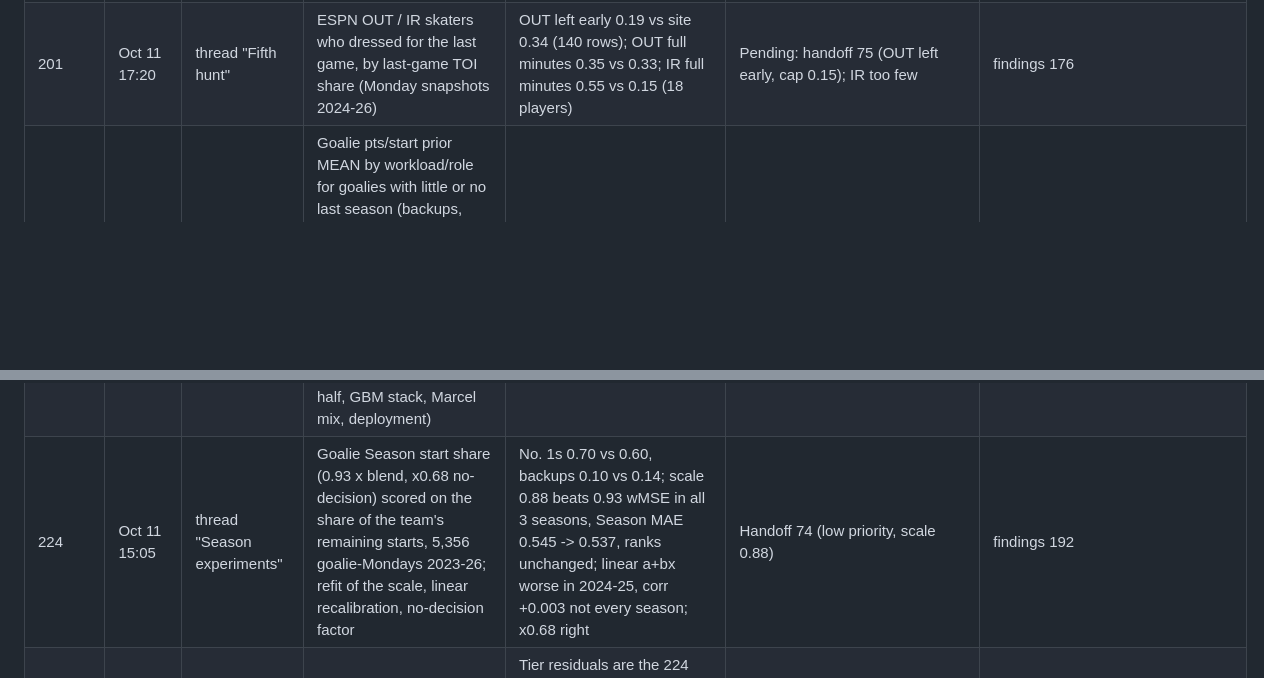
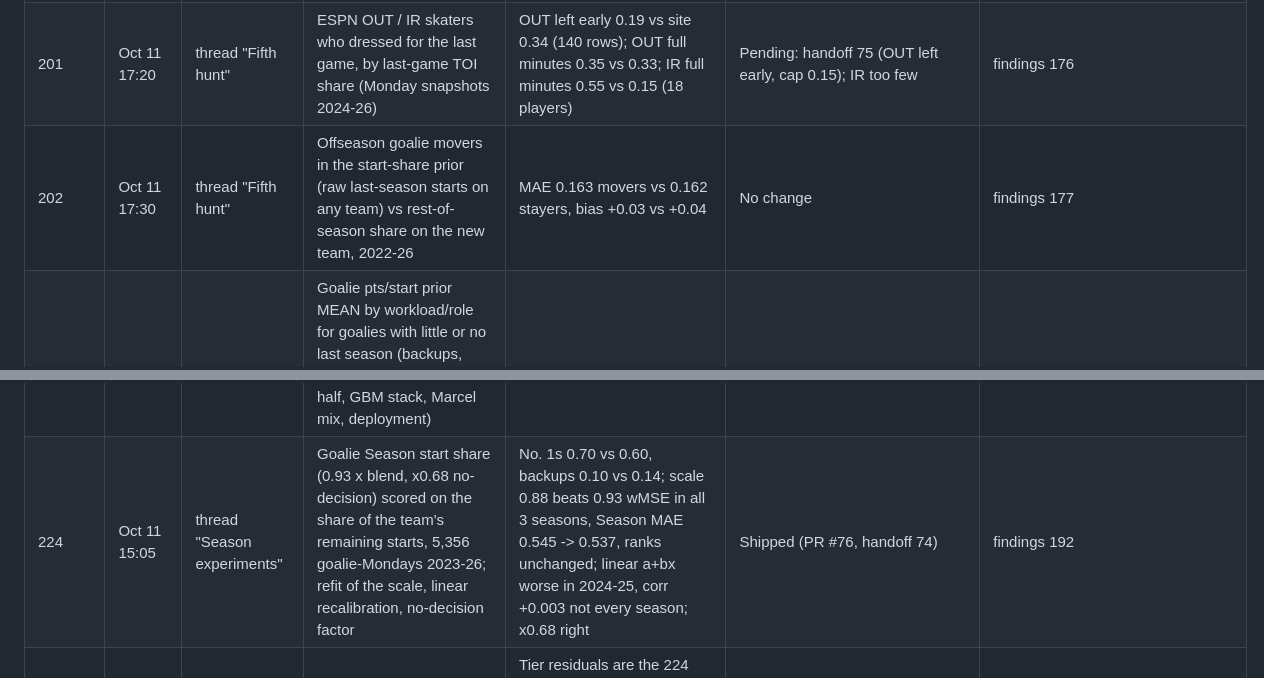
Before and after one commit to Jvansant122/Fantasy-hockey, a Markdown page: docs/ideas-ledger.md, 2 parts joined by grey strips. Drawn GitHub-style; blank space fills up the shorter version.

Commit message:
Ideas ledger: goalie Season share scale shipped
Co-Authored-By: Claude Opus 5.5 <noreply@anthropic.com>
Claude-Session: https://claude.ai/code/session_01U49QPyh9Qchu2FwDqQDxe7

```diff
--- a/docs/ideas-ledger.md
+++ b/docs/ideas-ledger.md
@@ -320,6 +320,7 @@ One row per idea that has been tested, proposed or queued for the Claude Rating,
 | 199 | Oct 11 16:55 | thread "Fifth hunt" | Games that already started still count as tonight / this week (afternoon games, evening views): schedule start times 2024-26 and page re-rendered at Sat Oct 10 5:30 and 8:30 PM | 175-181 games a season start before the 5:10 PM run (Sat/Sun); stream card offered Jarry (EDM, started 4 PM) at 5:30 PM and three locked starters at 8:30 PM; Foerster showed 2 gm with 1 left | Shipped (PR #75, handoff 73) | findings 178 |
 | 200 | Oct 11 17:05 | thread "Fifth hunt" | Do other managers race Jack to the top free agents (would waiting for Monday lose them)? Live players.json versions Oct 9-11 | Top-5 FA skaters by Season stayed free 1-2+ days; only Kindel added, then dropped | No change | findings 177 |
 | 201 | Oct 11 17:20 | thread "Fifth hunt" | ESPN OUT / IR skaters who dressed for the last game, by last-game TOI share (Monday snapshots 2024-26) | OUT left early 0.19 vs site 0.34 (140 rows); OUT full minutes 0.35 vs 0.33; IR full minutes 0.55 vs 0.15 (18 players) | Pending: handoff 75 (OUT left early, cap 0.15); IR too few | findings 176 |
+| 202 | Oct 11 17:30 | thread "Fifth hunt" | Offseason goalie movers in the start-share prior (raw last-season starts on any team) vs rest-of-season share on the new team, 2022-26 | MAE 0.163 movers vs 0.162 stayers, bias +0.03 vs +0.04 | No change | findings 177 |
 | 246 | Oct 11 14:45 | Thread "Tangotiger notes" | Goalie pts/start prior MEAN by workload/role for goalies with little or no last season (backups, call-ups, waiver goalies): replacement-level or bottom-workload-third mean instead of league 2.9, 15-start ballast kept; score next-20-start pts/start and goalie Season rating 2021-26 | Not run | Pending (check overlap with Season experiments idea 217) | literature/tangotiger-hockey-notes.md (Tango: workload tiers .923/.916/.911, replacement (1-sv%)x1.055) |
 | 247 | Oct 11 14:45 | Thread "Tangotiger notes" | Team-strength shrink for pricing rest-of-week goalie starts (findings 70): 15-game GD shrink vs 30/40/60/90 games, and (GA + SA/10) goal measure; Brier on results and weekly goalie FP rank corr | Not run | Pending | literature/tangotiger-hockey-notes.md (Tango: win% half talent at 36 GP, GD GP/(GP+40-62), team goals GP/(GP+89)) |
 | 248 | Oct 11 14:45 | Thread "Tangotiger notes" | Opponent's times shorthanded per game (shrunk) as a weekly PPP input beyond the skater's PP TOI and PPP rate | Not run | Pending (expected small) | literature/tangotiger-hockey-notes.md (Tango: "Cost of a penalty") |
@@ -340,7 +341,7 @@ One row per idea that has been tested, proposed or queued for the Claude Rating,
 | 246 | Oct 11 14:50 | thread "Season experiments" | Re-run of the Tangotiger row at the Season horizon: replacement-level or workload-tier prior mean for goalies with <10 last-season starts (section 60 setup, 954 goalie-Mondays) | Replacement mean starters corr +0.002 [+0.001, +0.003], MAE 0.430 -> 0.425; tiers -0.002; tier blend for all -0.011 | Negligible, no handoff | findings 191 |
 | 222 | Oct 11 15:00 | thread "Season experiments" | Live-log pilot: DFO lineups, ESPN notes, DFO starters in data/log Oct 8-11 as Season inputs | 4 days, all 32 teams daily; line slot stable for 85% of 541 skaters, 149/160 PP1 same; not scorable yet | Waiting until Oct 30 (joins in season-experiments/data/e222_*.parquet) | findings 191 |
 | 223 | Oct 11 14:50 | thread "Season experiments" | Ensembles (2-6 equal-weight members) of the shipped skater Season rating with batch 1 near-ties (decay stack, role half, GBM stack, Marcel mix, deployment) | Sim +0.05 to +0.08 FP/wk, CIs span 0; corr +0.001 | No change | findings 192 |
-| 224 | Oct 11 15:05 | thread "Season experiments" | Goalie Season start share (0.93 x blend, x0.68 no-decision) scored on the share of the team's remaining starts, 5,356 goalie-Mondays 2023-26; refit of the scale, linear recalibration, no-decision factor | No. 1s 0.70 vs 0.60, backups 0.10 vs 0.14; scale 0.88 beats 0.93 wMSE in all 3 seasons, Season MAE 0.545 -> 0.537, ranks unchanged; linear a+bx worse in 2024-25, corr +0.003 not every season; x0.68 right | Handoff 74 (low priority, scale 0.88) | findings 192 |
+| 224 | Oct 11 15:05 | thread "Season experiments" | Goalie Season start share (0.93 x blend, x0.68 no-decision) scored on the share of the team's remaining starts, 5,356 goalie-Mondays 2023-26; refit of the scale, linear recalibration, no-decision factor | No. 1s 0.70 vs 0.60, backups 0.10 vs 0.14; scale 0.88 beats 0.93 wMSE in all 3 seasons, Season MAE 0.545 -> 0.537, ranks unchanged; linear a+bx worse in 2024-25, corr +0.003 not every season; x0.68 right | Shipped (PR #76, handoff 74) | findings 192 |
 | 225 | Oct 11 15:05 | thread "Season experiments" | Workload tier, tandem type and age as goalie Season share residuals | Tier residuals are the 224 compression (-0.049 / +0.022); tandem type flat; LOSO tier shifts better 2 of 3 seasons; no goalie birthdates | No change beyond 224 | findings 192 |
 | 226 | Oct 11 15:05 | thread "Season experiments" | Marcel goalie pts/start (1/.6/.5/.3 over 4 seasons, ballast 15/55 starts, age decline from 30) vs own shrink toward last season (lit 23.6 B, lit-2B) | Starters corr -0.001 [-0.008, +0.007] at 15; -0.020 at 55; age no effect | No change (confirms findings 60) | findings 192 |
 | 227 | Oct 11 15:10 | thread "Season experiments" | Rookie Season prior (draft slot, last non-NHL league, age, pos) blended with the ridge over K=5/10/20 for skaters with <20 NHL games and no NHL season before (1,806 rows) | Rookie wMSE 0.087 -> 0.076 (K=5) but corr 0.615 -> 0.594; sim -0.01 to +0.05, CIs span 0; landing data lacks junior/AHL points | No change (points-based prospect prior untested, needs a new fetch) | findings 192 |
```
